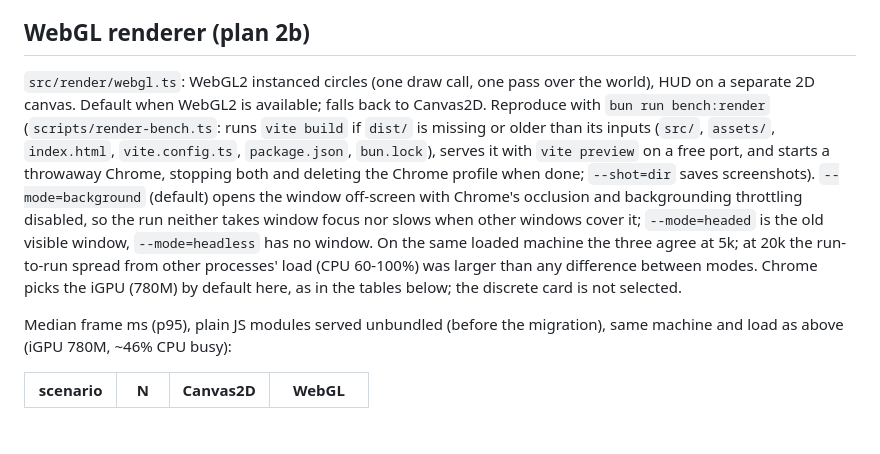
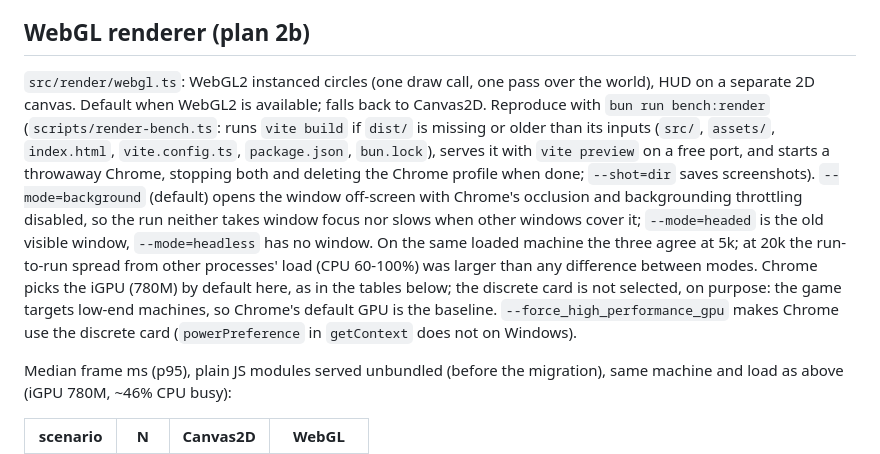
Before and after one commit to winstonyli/arrow-game, a Markdown page: README.md, the part around the change. Drawn GitHub-style; blank space fills up the shorter version.

Commit message:
docs: say the default-GPU benchmark baseline is deliberate
Co-Authored-By: Claude Sonnet 5.5 <noreply@anthropic.com>

```diff
--- a/README.md
+++ b/README.md
@@ -165,7 +165,7 @@ Browser results (Chrome, real window, plain JS modules served unbundled before t
 Frame time is far above sim + draw CPU time (e.g. dense 5k: ~10 ms CPU, 39 ms frame), so the gap is Canvas2D rasterization on the GPU, which `draw ms` cannot see. Canvas2D does not hold 60 fps past ~1-2k entities on this iGPU; the 20k target needs WebGL instanced drawing (or a cheaper draw path) regardless of sim cost. Caveat: Chrome picked the iGPU, not the eGPU, and the sim also ran 1-3 catch-up steps per frame at the slow end, which inflates frame time.
 
 ## WebGL renderer (plan 2b)
-`src/render/webgl.ts`: WebGL2 instanced circles (one draw call, one pass over the world), HUD on a separate 2D canvas. Default when WebGL2 is available; falls back to Canvas2D. Reproduce with `bun run bench:render` (`scripts/render-bench.ts`: runs `vite build` if `dist/` is missing or older than its inputs (`src/`, `assets/`, `index.html`, `vite.config.ts`, `package.json`, `bun.lock`), serves it with `vite preview` on a free port, and starts a throwaway Chrome, stopping both and deleting the Chrome profile when done; `--shot=dir` saves screenshots). `--mode=background` (default) opens the window off-screen with Chrome's occlusion and backgrounding throttling disabled, so the run neither takes window focus nor slows when other windows cover it; `--mode=headed` is the old visible window, `--mode=headless` has no window. On the same loaded machine the three agree at 5k; at 20k the run-to-run spread from other processes' load (CPU 60-100%) was larger than any difference between modes. Chrome picks the iGPU (780M) by default here, as in the tables below; the discrete card is not selected.
+`src/render/webgl.ts`: WebGL2 instanced circles (one draw call, one pass over the world), HUD on a separate 2D canvas. Default when WebGL2 is available; falls back to Canvas2D. Reproduce with `bun run bench:render` (`scripts/render-bench.ts`: runs `vite build` if `dist/` is missing or older than its inputs (`src/`, `assets/`, `index.html`, `vite.config.ts`, `package.json`, `bun.lock`), serves it with `vite preview` on a free port, and starts a throwaway Chrome, stopping both and deleting the Chrome profile when done; `--shot=dir` saves screenshots). `--mode=background` (default) opens the window off-screen with Chrome's occlusion and backgrounding throttling disabled, so the run neither takes window focus nor slows when other windows cover it; `--mode=headed` is the old visible window, `--mode=headless` has no window. On the same loaded machine the three agree at 5k; at 20k the run-to-run spread from other processes' load (CPU 60-100%) was larger than any difference between modes. Chrome picks the iGPU (780M) by default here, as in the tables below; the discrete card is not selected, on purpose: the game targets low-end machines, so Chrome's default GPU is the baseline. `--force_high_performance_gpu` makes Chrome use the discrete card (`powerPreference` in `getContext` does not on Windows).
 
 Median frame ms (p95), plain JS modules served unbundled (before the migration), same machine and load as above (iGPU 780M, ~46% CPU busy):
 
```
